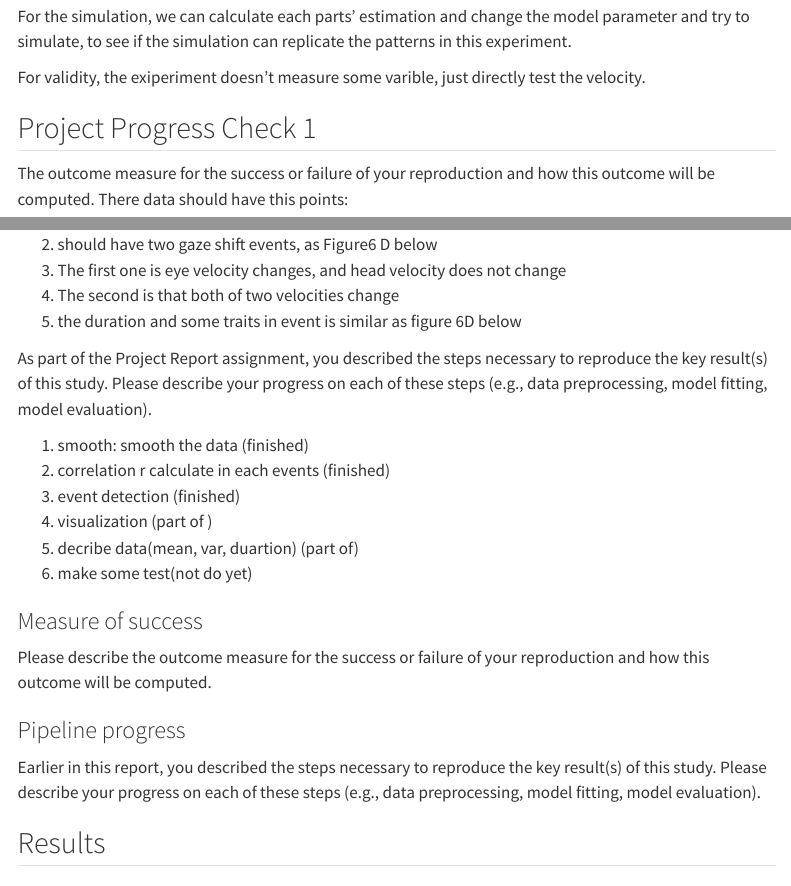
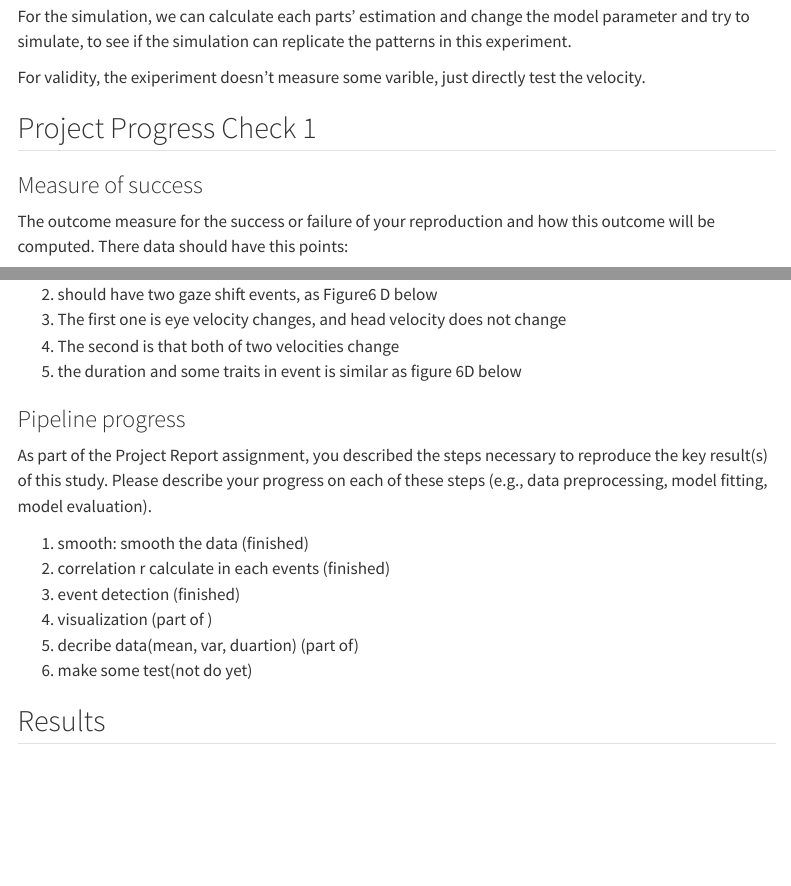
Before and after one commit to Luyiheng-19/singh2025active, a Quarto document (writeup/Reproducibility Report Template.qmd): the page in a window 1100 px wide, from 4050 px down, and a second part further down, joined at a grey line. Rendered offline with R 4.5, knitr and Pandoc in place of Quarto, with nearby package versions; menus at the side of the page are left out.

Commit message:
Update Reproducibility Report Template.qmd

```diff
--- a/writeup/Reproducibility Report Template.qmd
+++ b/writeup/Reproducibility Report Template.qmd
@@ -142,6 +142,15 @@ For validity, the exiperiment doesn't measure some varible, just directly test t
 
 ## Project Progress Check 1
 
+
+
+
+
+
+
+
+### Measure of success
+
 The outcome measure for the success or failure of your reproduction and how this outcome will be computed. There data should have this points:
 
 1. show negative relation when fixation, without high positive correlation in gaze shift, as figure 6C
@@ -150,6 +159,8 @@ The outcome measure for the success or failure of your reproduction and how this
 4. The second is that both of two velocities change
 5. the duration and some traits in event is similar as figure 6D below
 
+
+### Pipeline progress
 
 
 As part of the Project Report assignment, you described the steps necessary to reproduce the key result(s) of this study. Please describe your progress on each of these steps (e.g., data preprocessing, model fitting, model evaluation).
@@ -160,17 +171,6 @@ As part of the Project Report assignment, you described the steps necessary to r
 4. visualization (part of )
 5. decribe data(mean, var, duartion) (part of)
 6. make some test(not do yet)
-
-
-
-### Measure of success
-
-Please describe the outcome measure for the success or failure of your reproduction and how this outcome will be computed.
-
-
-### Pipeline progress
-
-Earlier in this report, you described the steps necessary to reproduce the key result(s) of this study. Please describe your progress on each of these steps (e.g., data preprocessing, model fitting, model evaluation).
 
 
 ## Results
```
